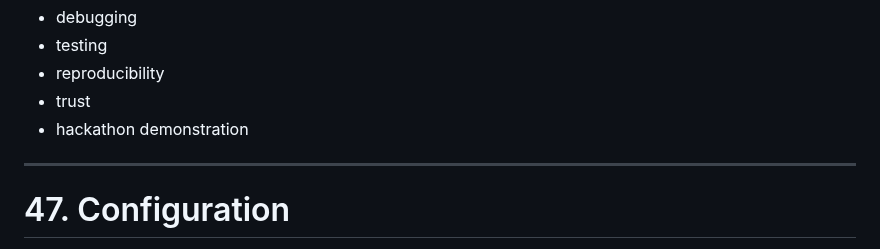
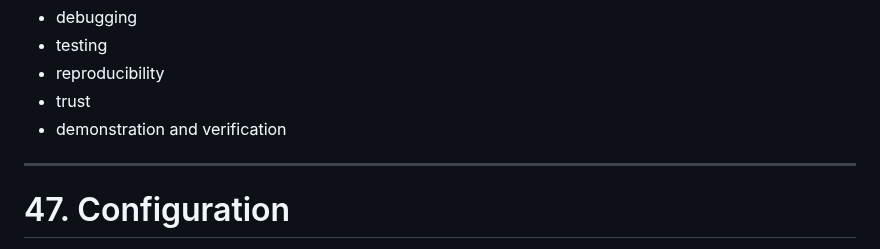
Before and after one commit to sanjan-github/VeriCar, a Markdown page: docs/13-evidence-and-scoring-engine.md, the part around the change. Drawn GitHub-style.

```diff
--- a/docs/13-evidence-and-scoring-engine.md
+++ b/docs/13-evidence-and-scoring-engine.md
@@ -1381,7 +1381,7 @@ This is important for:
 * testing
 * reproducibility
 * trust
-* hackathon demonstration
+* demonstration and verification
 
 ---
 
```
Also changed, not shown: README.md (+1 -1 lines), docs/09-project-setup-specification.md (+4 -4 lines).
